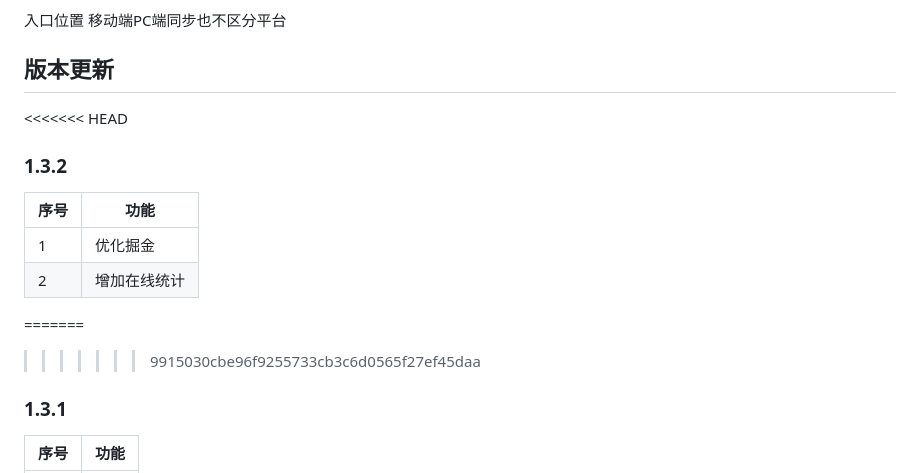
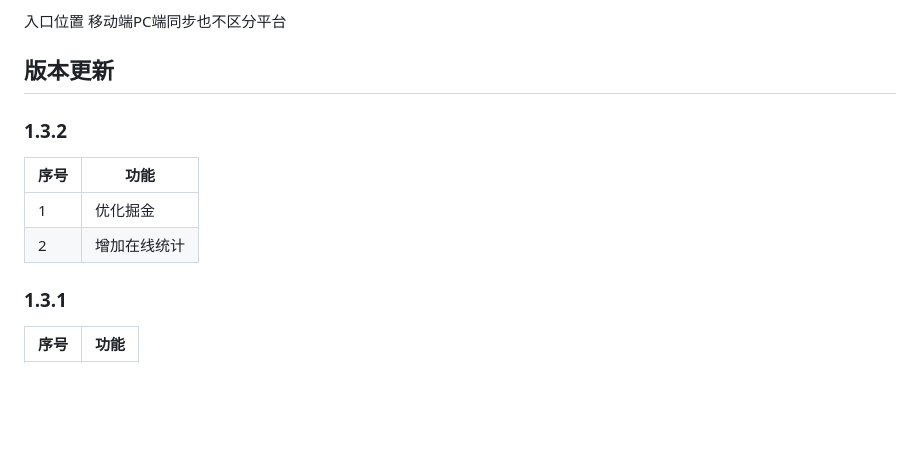
Before and after one commit to wandou-cc/blog-ui, a Markdown page: README.md, the part around the change. GitHub-like rendering; blank space fills up the shorter version.

```diff
--- a/README.md
+++ b/README.md
@@ -52,7 +52,6 @@
 
 ## 版本更新
 
-<<<<<<< HEAD
 ### 1.3.2
 |序号      | 功能 |
 | ----------- | ----------- |
@@ -60,8 +59,6 @@
 | 2      |  增加在线统计    |
 
 
-=======
->>>>>>> 9915030cbe96f9255733cb3c6d0565f27ef45daa
 ### 1.3.1
 |序号      | 功能 |
 | ----------- | ----------- |
```
